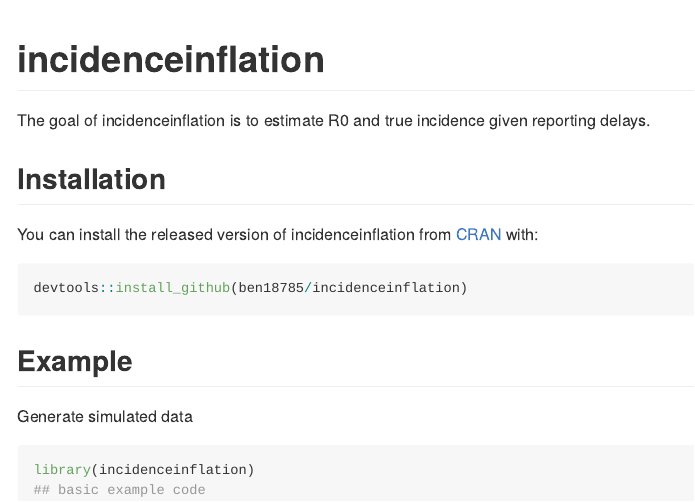
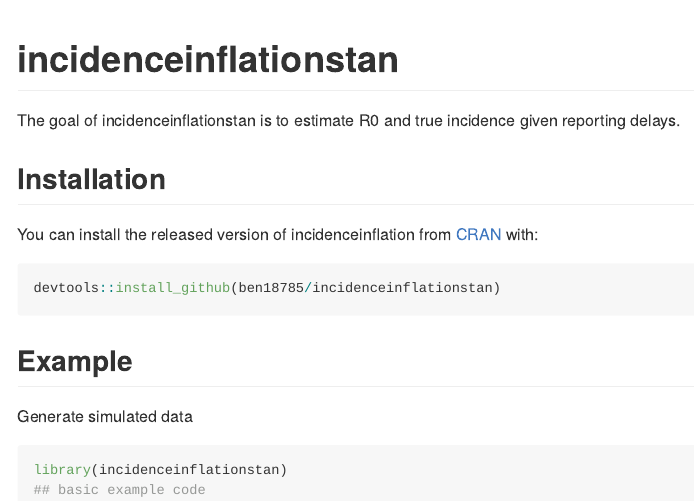
Before and after one commit to ben18785/incidenceinflationstan, an R Markdown document (README.Rmd): the page in a window 1100 px wide, from its top. Rendered offline with R 4.5, knitr and Pandoc, with nearby package versions; the code chunks are not run, so their results and figures are left out; badge pictures from the web are left out.

Commit message:
renaming things

````diff
--- a/README.Rmd
+++ b/README.Rmd
@@ -13,20 +13,20 @@ knitr::opts_chunk$set(
 )
 ```
 
-# incidenceinflation
+# incidenceinflationstan
 
 <!-- badges: start -->
 [![R-CMD-check](https://github.com/ben18785/incidenceinflation/workflows/R-CMD-check/badge.svg)](https://github.com/ben18785/incidenceinflation/actions)
 <!-- badges: end -->
 
-The goal of incidenceinflation is to estimate R0 and true incidence given reporting delays.
+The goal of incidenceinflationstan is to estimate R0 and true incidence given reporting delays.
 
 ## Installation
 
 You can install the released version of incidenceinflation from [CRAN](https://CRAN.R-project.org) with:
 
 ``` r
-devtools::install_github(ben18785/incidenceinflation)
+devtools::install_github(ben18785/incidenceinflationstan)
 ```
 
 ## Example
@@ -34,6 +34,6 @@ devtools::install_github(ben18785/incidenceinflation)
 Generate simulated data
 
 ```{r example}
-library(incidenceinflation)
+library(incidenceinflationstan)
 ## basic example code
 ```
````
Also changed, not shown: LICENSE.md, 5 other files.
